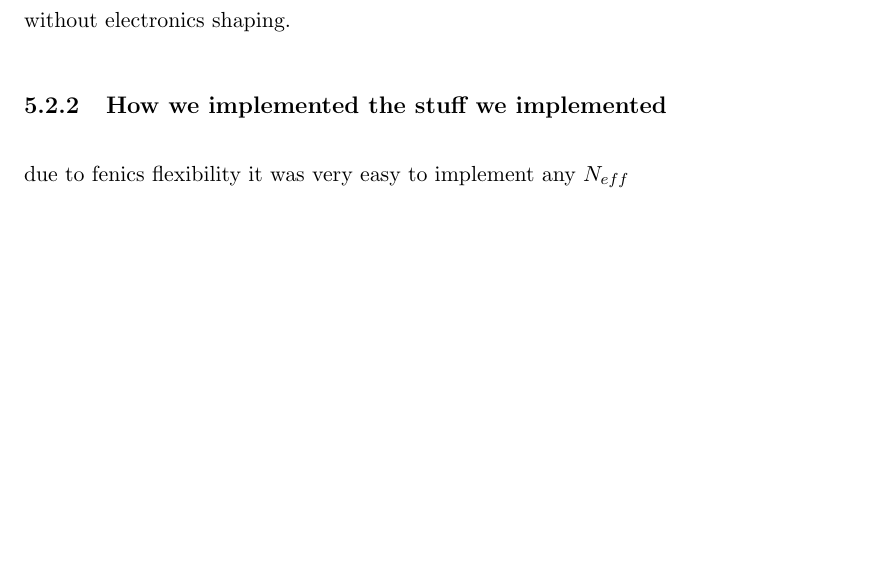
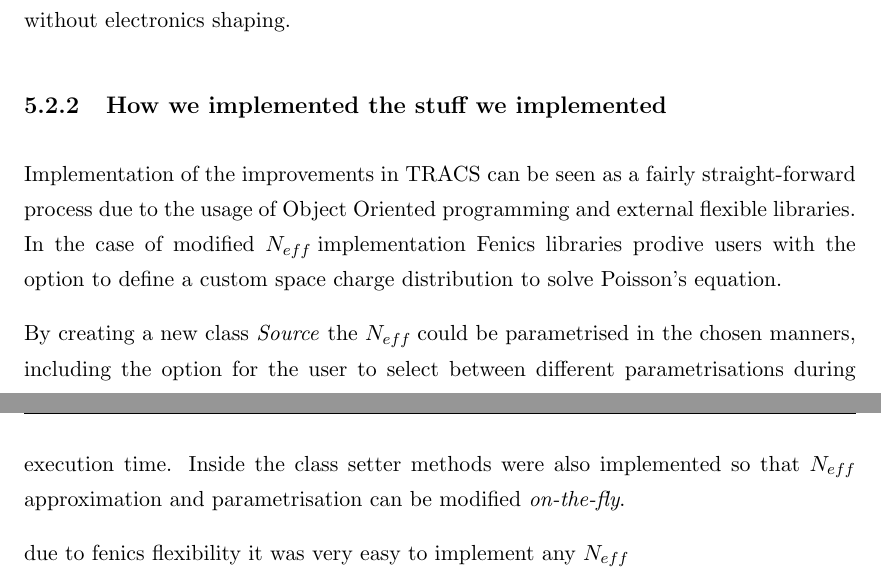
Before and after one commit to AlGepe/TFG, a LaTeX thesis (GraduateThesis.tex, which reads Chapters/Chapter5.tex): part of page 29 of 33 before the commit and two parts of pages 29 and 30 of 34 after it, the two joined at a grey line, cut so that both start at the same text, the shorter picture padded with empty space. Compiled offline with pdfLaTeX.

Commit message:
moar text

```diff
--- a/Chapters/Chapter5.tex
+++ b/Chapters/Chapter5.tex
@@ -105,6 +105,10 @@ The \textit{TRACSInterface} class contains a simple set of methods that allows t
 
 \subsection{How we implemented the stuff we implemented}
 
+Implementation of the improvements in TRACS can be seen as a fairly straight-forward process due to the usage of Object Oriented programming and external flexible libraries. In the case of modified \neff implementation Fenics libraries prodive users with the option to define a custom space charge distribution to solve Poisson's equation.
+
+By creating a new class \textit{Source} the \neff could be parametrised in the chosen manners, including the option for the user to select between different parametrisations during execution time. Inside the class setter methods were also implemented so that \neff approximation and parametrisation can be modified \textit{on-the-fly}.
+
 due to fenics flexibility it was very easy to implement any \neff
 
 user input parameters
```
